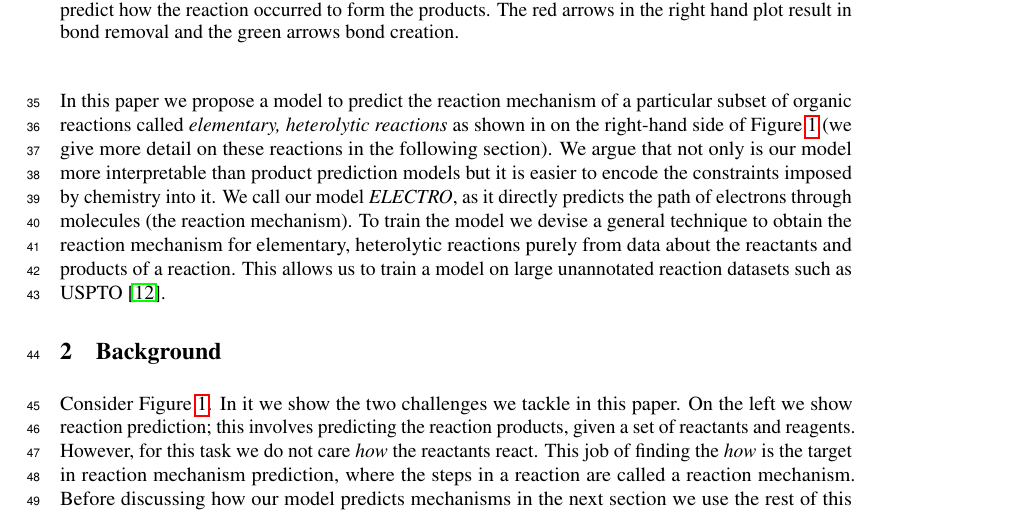
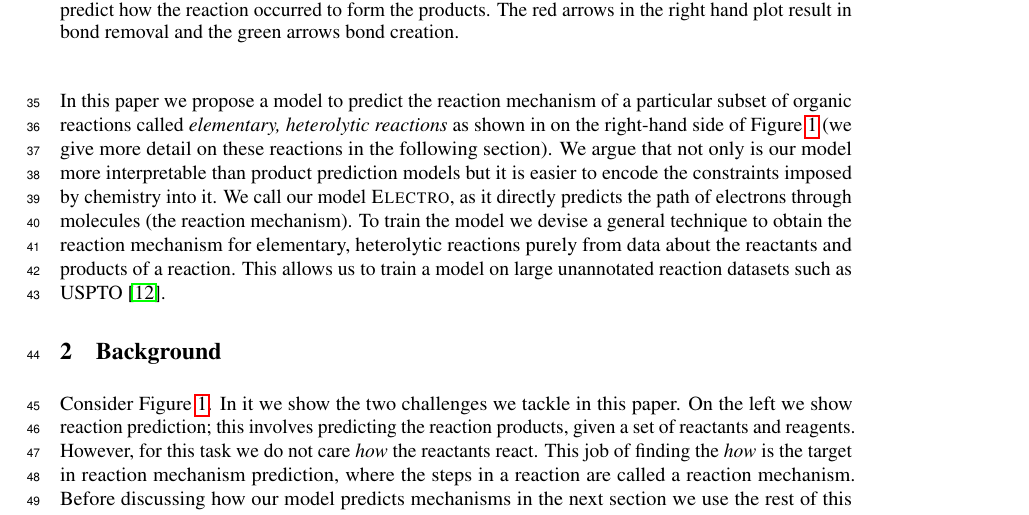
Before and after one commit to mkusner/path-reactions, a LaTeX paper (main.tex, which reads tex/intro.tex): part of page 2 of 10, cut so that both start at the same text. Compiled offline with pdfLaTeX.

Commit message:
correct model name in intro

```diff
--- a/tex/intro.tex
+++ b/tex/intro.tex
@@ -18,7 +18,7 @@ Understanding the reaction mechanism is crucial because it not only determines t
 %MATT: Marwin could you check me on this?
 
 
-In this paper we propose a model to predict the reaction mechanism of a particular subset of organic reactions called \emph{elementary, heterolytic reactions} as shown in on the right-hand side of Figure~\ref{fig:task-overview} (we give more detail on these reactions in the following section). We argue that not only is our model more interpretable than product prediction models but it is easier to encode the constraints imposed by chemistry into it. We call our model \emph{ELECTRO}, as it directly predicts the path of electrons through molecules (the reaction mechanism). To train the model we devise a general technique to obtain the reaction mechanism for elementary, heterolytic reactions purely from data about the reactants and products of a reaction. This allows us to train a model on large unannotated reaction datasets such as USPTO \cite{lowe2012extraction}. %To the best of our knowledge our model is the first such model for reaction prediction on end-to-end model for reaction mechanism prediction that is able to learn from reaction datasets unannotated reaction datasets
+In this paper we propose a model to predict the reaction mechanism of a particular subset of organic reactions called \emph{elementary, heterolytic reactions} as shown in on the right-hand side of Figure~\ref{fig:task-overview} (we give more detail on these reactions in the following section). We argue that not only is our model more interpretable than product prediction models but it is easier to encode the constraints imposed by chemistry into it. We call our model \ourModel, as it directly predicts the path of electrons through molecules (the reaction mechanism). To train the model we devise a general technique to obtain the reaction mechanism for elementary, heterolytic reactions purely from data about the reactants and products of a reaction. This allows us to train a model on large unannotated reaction datasets such as USPTO \cite{lowe2012extraction}. %To the best of our knowledge our model is the first such model for reaction prediction on end-to-end model for reaction mechanism prediction that is able to learn from reaction datasets unannotated reaction datasets
 
 
 
```
